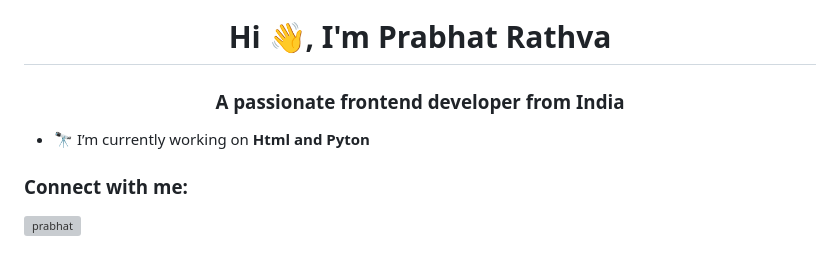
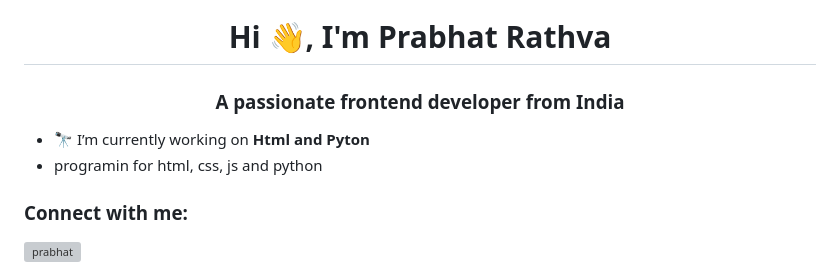
Before and after one commit to Prabhat99125/DEMO-RED, a Markdown page: README.md, the part around the change. GitHub-like rendering; grey boxes are pictures that could not be loaded.

```diff
--- a/README.md
+++ b/README.md
@@ -15,6 +15,7 @@
 <h3 align="center">A passionate frontend developer from India</h3>
 
 - 🔭 I’m currently working on **Html and Pyton**
+-  programin for html, css, js and python
 
 <h3 align="left">Connect with me:</h3>
 <p align="left">
```
